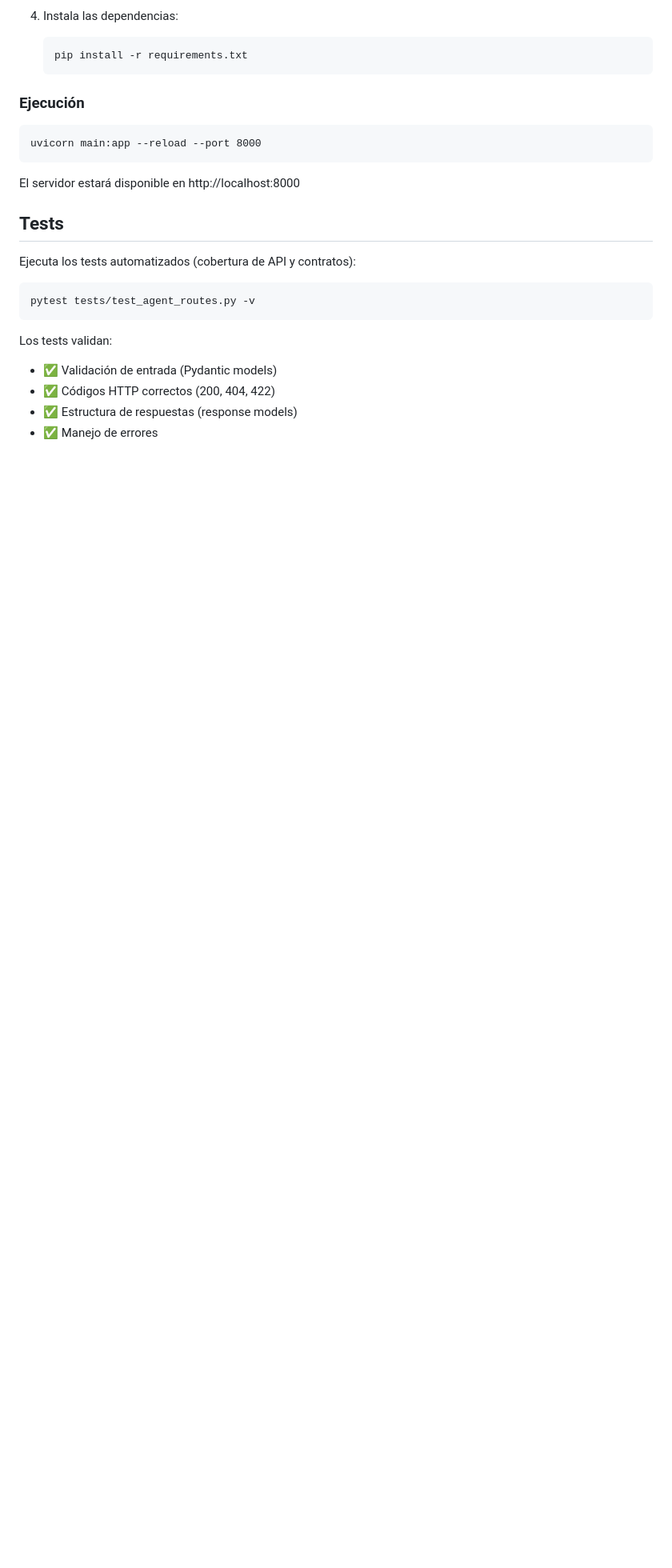
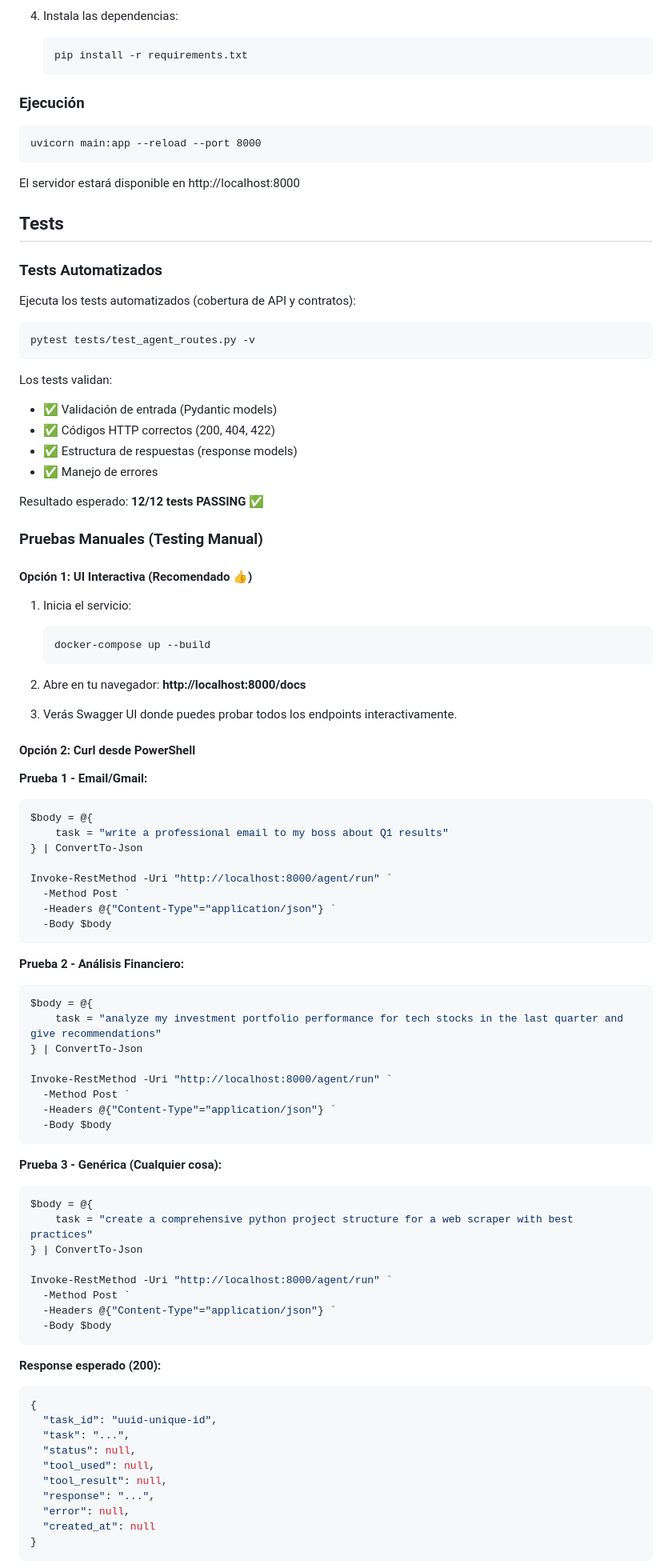
Before and after one commit to marquistallman/Orbit, a Markdown page: IA-service/README.md, the part around one of its changes. Shown at 80% size. GitHub-like rendering; blank space fills up the shorter version.

Commit message:
docs: agregar guía clara de pruebas manuales (UI, curl, Postman)

````diff
--- a/IA-service/README.md
+++ b/IA-service/README.md
@@ -70,6 +70,8 @@ El servidor estará disponible en http://localhost:8000
 
 ## Tests
 
+### Tests Automatizados
+
 Ejecuta los tests automatizados (cobertura de API y contratos):
 
 ```
@@ -81,3 +83,71 @@ Los tests validan:
 - ✅ Códigos HTTP correctos (200, 404, 422)
 - ✅ Estructura de respuestas (response models)
 - ✅ Manejo de errores
+
+Resultado esperado: **12/12 tests PASSING** ✅
+
+### Pruebas Manuales (Testing Manual)
+
+#### Opción 1: UI Interactiva (Recomendado 👍)
+
+1. Inicia el servicio:
+   ```
+   docker-compose up --build
+   ```
+
+2. Abre en tu navegador: **http://localhost:8000/docs**
+
+3. Verás Swagger UI donde puedes probar todos los endpoints interactivamente.
+
+#### Opción 2: Curl desde PowerShell
+
+**Prueba 1 - Email/Gmail:**
+```powershell
+$body = @{
+    task = "write a professional email to my boss about Q1 results"
+} | ConvertTo-Json
+
+Invoke-RestMethod -Uri "http://localhost:8000/agent/run" `
+  -Method Post `
+  -Headers @{"Content-Type"="application/json"} `
+  -Body $body
+```
+
+**Prueba 2 - Análisis Financiero:**
+```powershell
+$body = @{
+    task = "analyze my investment portfolio performance for tech stocks in the last quarter and give recommendations"
+} | ConvertTo-Json
+
+Invoke-RestMethod -Uri "http://localhost:8000/agent/run" `
+  -Method Post `
+  -Headers @{"Content-Type"="application/json"} `
+  -Body $body
+```
+
+**Prueba 3 - Genérica (Cualquier cosa):**
+```powershell
+$body = @{
+    task = "create a comprehensive python project structure for a web scraper with best practices"
+} | ConvertTo-Json
+
+Invoke-RestMethod -Uri "http://localhost:8000/agent/run" `
+  -Method Post `
+  -Headers @{"Content-Type"="application/json"} `
+  -Body $body
+```
+
+**Response esperado (200):**
+```json
+{
+  "task_id": "uuid-unique-id",
+  "task": "...",
+  "status": null,
+  "tool_used": null,
+  "tool_result": null,
+  "response": "...",
+  "error": null,
+  "created_at": null
+}
+```
+
````
Also changed, not shown: other parts of IA-service/README.md (+23 -0 lines).
